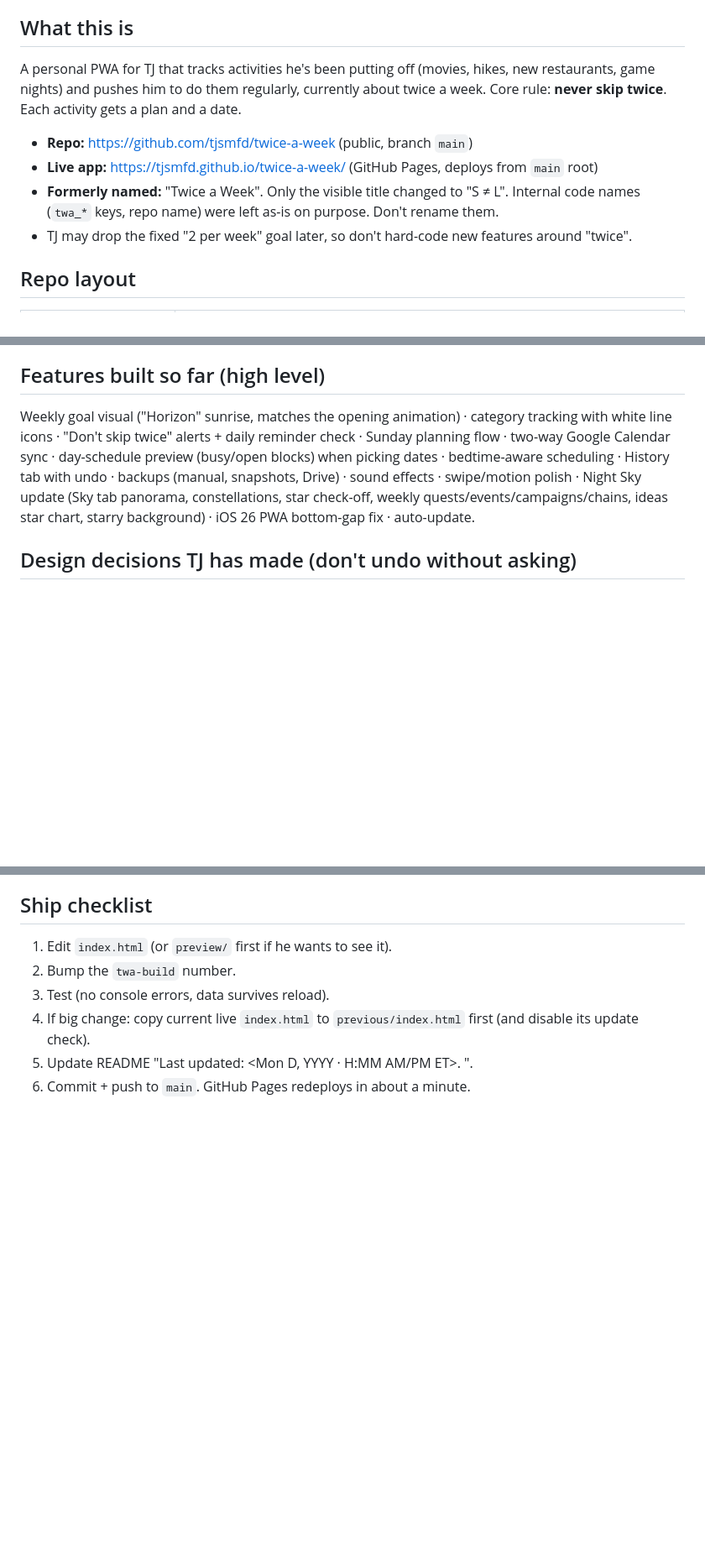
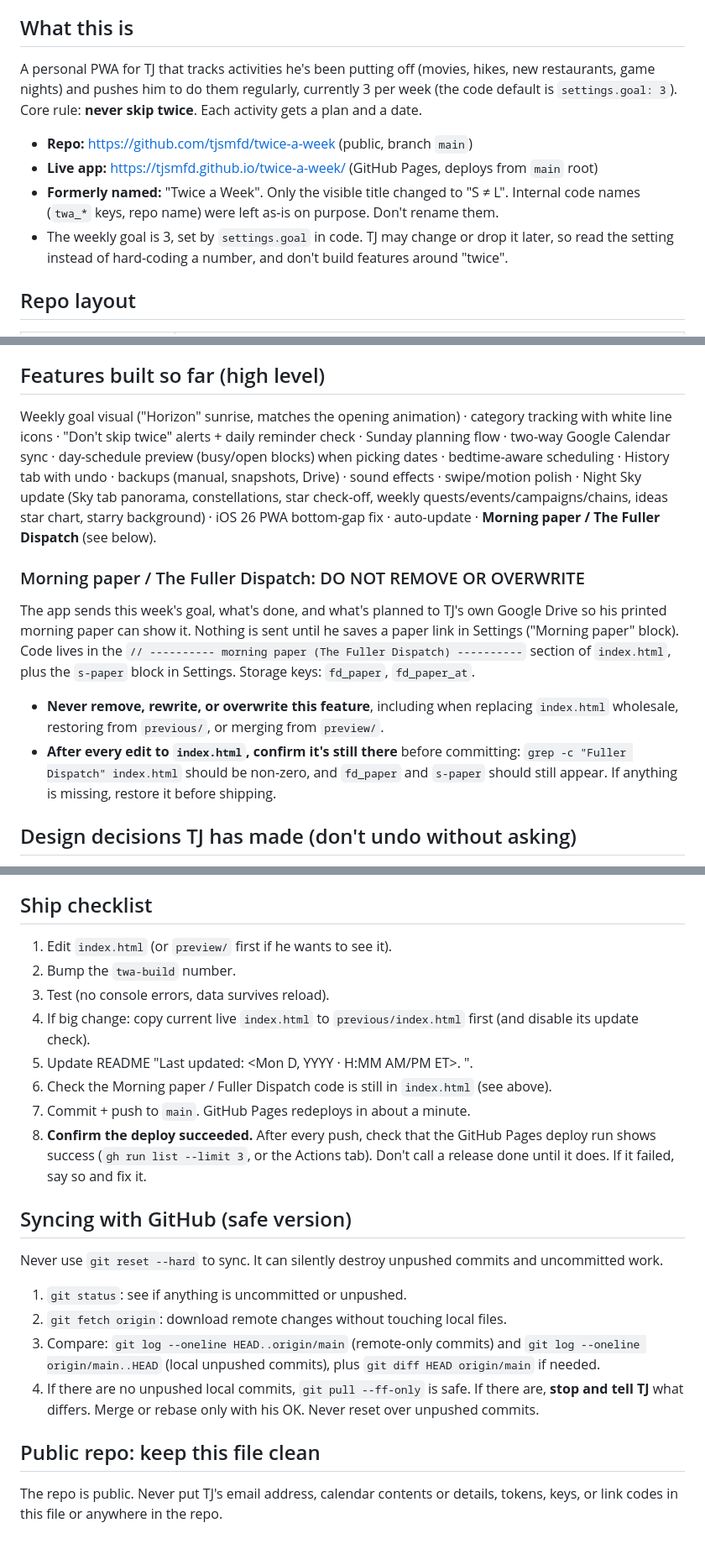
Before and after one commit to tjsmfd/twice-a-week, a Markdown page: CLAUDE.md, 3 parts joined by grey strips. Shown at 84% size. Drawn GitHub-style; blank space fills up the shorter version.

Commit message:
CLAUDE.md: goal is 3, protect Morning paper feature, safe git sync, deploy check, public-repo privacy rule
Co-Authored-By: Claude Sonnet 5.5 <noreply@anthropic.com>

```diff
--- a/CLAUDE.md
+++ b/CLAUDE.md
@@ -3,12 +3,12 @@
 Put this file in the root of the `twice-a-week` repo. Claude Code reads it automatically at the start of every session.
 
 ## What this is
-A personal PWA for TJ that tracks activities he's been putting off (movies, hikes, new restaurants, game nights) and pushes him to do them regularly, currently about twice a week. Core rule: **never skip twice**. Each activity gets a plan and a date.
+A personal PWA for TJ that tracks activities he's been putting off (movies, hikes, new restaurants, game nights) and pushes him to do them regularly, currently 3 per week (the code default is `settings.goal: 3`). Core rule: **never skip twice**. Each activity gets a plan and a date.
 
 - **Repo:** https://github.com/tjsmfd/twice-a-week (public, branch `main`)
 - **Live app:** https://tjsmfd.github.io/twice-a-week/ (GitHub Pages, deploys from `main` root)
 - **Formerly named:** "Twice a Week". Only the visible title changed to "S ≠ L". Internal code names (`twa_*` keys, repo name) were left as-is on purpose. Don't rename them.
-- TJ may drop the fixed "2 per week" goal later, so don't hard-code new features around "twice".
+- The weekly goal is 3, set by `settings.goal` in code. TJ may change or drop it later, so read the setting instead of hard-coding a number, and don't build features around "twice".
 
 ## Repo layout
 | Path | What it is |
@@ -30,7 +30,12 @@ A personal PWA for TJ that tracks activities he's been putting off (movies, hike
 - **If you change the Apps Script's actions**, the app must tell TJ to update his script (there's an existing "Copy updated script" flow). He then redeploys: Deploy → Manage deployments → pencil → Version: New version → Deploy.
 
 ## Features built so far (high level)
-Weekly goal visual ("Horizon" sunrise, matches the opening animation) · category tracking with white line icons · "Don't skip twice" alerts + daily reminder check · Sunday planning flow · two-way Google Calendar sync · day-schedule preview (busy/open blocks) when picking dates · bedtime-aware scheduling · History tab with undo · backups (manual, snapshots, Drive) · sound effects · swipe/motion polish · Night Sky update (Sky tab panorama, constellations, star check-off, weekly quests/events/campaigns/chains, ideas star chart, starry background) · iOS 26 PWA bottom-gap fix · auto-update.
+Weekly goal visual ("Horizon" sunrise, matches the opening animation) · category tracking with white line icons · "Don't skip twice" alerts + daily reminder check · Sunday planning flow · two-way Google Calendar sync · day-schedule preview (busy/open blocks) when picking dates · bedtime-aware scheduling · History tab with undo · backups (manual, snapshots, Drive) · sound effects · swipe/motion polish · Night Sky update (Sky tab panorama, constellations, star check-off, weekly quests/events/campaigns/chains, ideas star chart, starry background) · iOS 26 PWA bottom-gap fix · auto-update · **Morning paper / The Fuller Dispatch** (see below).
+
+### Morning paper / The Fuller Dispatch: DO NOT REMOVE OR OVERWRITE
+The app sends this week's goal, what's done, and what's planned to TJ's own Google Drive so his printed morning paper can show it. Nothing is sent until he saves a paper link in Settings ("Morning paper" block). Code lives in the `// ---------- morning paper (The Fuller Dispatch) ----------` section of `index.html`, plus the `s-paper` block in Settings. Storage keys: `fd_paper`, `fd_paper_at`.
+- **Never remove, rewrite, or overwrite this feature**, including when replacing `index.html` wholesale, restoring from `previous/`, or merging from `preview/`.
+- **After every edit to `index.html`, confirm it's still there** before committing: `grep -c "Fuller Dispatch" index.html` should be non-zero, and `fd_paper` and `s-paper` should still appear. If anything is missing, restore it before shipping.
 
 ## Design decisions TJ has made (don't undo without asking)
 - Dark card style, shared with his "Mission Budget" app.
@@ -61,4 +66,16 @@ Weekly goal visual ("Horizon" sunrise, matches the opening animation) · categor
 3. Test (no console errors, data survives reload).
 4. If big change: copy current live `index.html` to `previous/index.html` first (and disable its update check).
 5. Update README "Last updated: <Mon D, YYYY · H:MM AM/PM ET>. <what changed>".
-6. Commit + push to `main`. GitHub Pages redeploys in about a minute.
+6. Check the Morning paper / Fuller Dispatch code is still in `index.html` (see above).
+7. Commit + push to `main`. GitHub Pages redeploys in about a minute.
+8. **Confirm the deploy succeeded.** After every push, check that the GitHub Pages deploy run shows success (`gh run list --limit 3`, or the Actions tab). Don't call a release done until it does. If it failed, say so and fix it.
+
+## Syncing with GitHub (safe version)
+Never use `git reset --hard` to sync. It can silently destroy unpushed commits and uncommitted work.
+1. `git status`: see if anything is uncommitted or unpushed.
+2. `git fetch origin`: download remote changes without touching local files.
+3. Compare: `git log --oneline HEAD..origin/main` (remote-only commits) and `git log --oneline origin/main..HEAD` (local unpushed commits), plus `git diff HEAD origin/main` if needed.
+4. If there are no unpushed local commits, `git pull --ff-only` is safe. If there are, **stop and tell TJ** what differs. Merge or rebase only with his OK. Never reset over unpushed commits.
+
+## Public repo: keep this file clean
+The repo is public. Never put TJ's email address, calendar contents or details, tokens, keys, or link codes in this file or anywhere in the repo.
```
